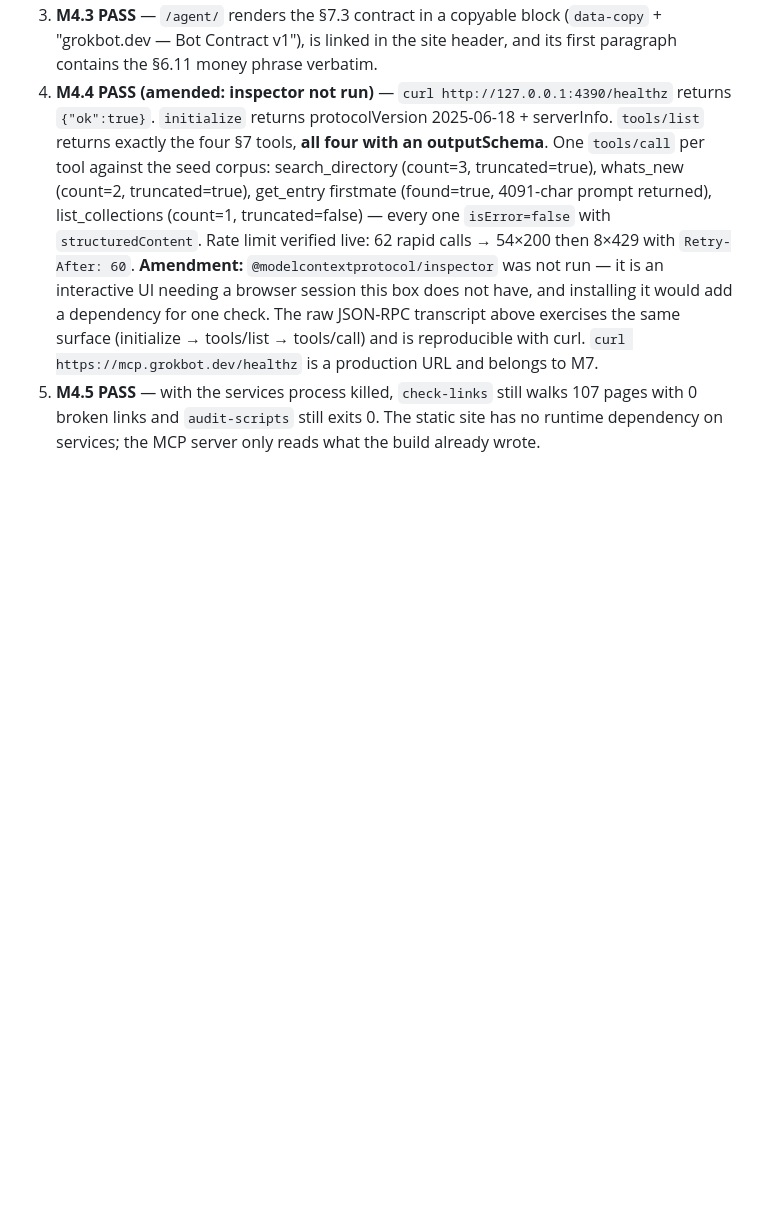
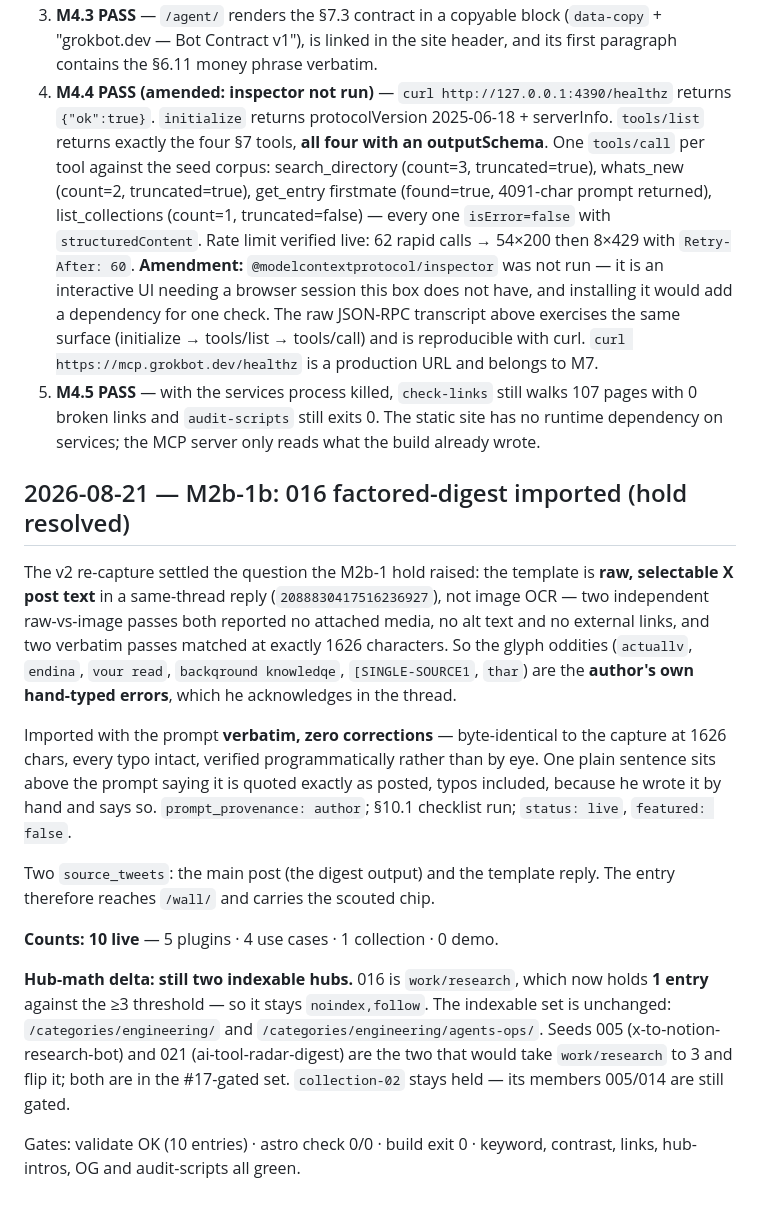
Before and after one commit to JayZeeDesign/GrokBotDev, a Markdown page: BUILD-NOTES.md, the part around the change. Drawn GitHub-style; blank space fills up the shorter version.

```diff
--- a/BUILD-NOTES.md
+++ b/BUILD-NOTES.md
@@ -629,3 +629,33 @@ backfilled — if the log format is missing at cutover, the data for that window
 5. **M4.5 PASS** — with the services process killed, `check-links` still walks 107 pages with
    0 broken links and `audit-scripts` still exits 0. The static site has no runtime
    dependency on services; the MCP server only reads what the build already wrote.
+
+## 2026-08-21 — M2b-1b: 016 factored-digest imported (hold resolved)
+
+The v2 re-capture settled the question the M2b-1 hold raised: the template is **raw,
+selectable X post text** in a same-thread reply (`2088830417516236927`), not image OCR —
+two independent raw-vs-image passes both reported no attached media, no alt text and no
+external links, and two verbatim passes matched at exactly 1626 characters. So the glyph
+oddities (`actuallv`, `endina`, `vour read`, `backqround knowledqe`, `[SINGLE-SOURCE1`,
+`thar`) are the **author's own hand-typed errors**, which he acknowledges in the thread.
+
+Imported with the prompt **verbatim, zero corrections** — byte-identical to the capture at
+1626 chars, every typo intact, verified programmatically rather than by eye. One plain
+sentence sits above the prompt saying it is quoted exactly as posted, typos included,
+because he wrote it by hand and says so. `prompt_provenance: author`; §10.1 checklist run;
+`status: live`, `featured: false`.
+
+Two `source_tweets`: the main post (the digest output) and the template reply. The entry
+therefore reaches `/wall/` and carries the scouted chip.
+
+**Counts: 10 live** — 5 plugins · 4 use cases · 1 collection · 0 demo.
+
+**Hub-math delta: still two indexable hubs.** 016 is `work/research`, which now holds
+**1 entry** against the ≥3 threshold — so it stays `noindex,follow`. The indexable set is
+unchanged: `/categories/engineering/` and `/categories/engineering/agents-ops/`. Seeds 005
+(x-to-notion-research-bot) and 021 (ai-tool-radar-digest) are the two that would take
+`work/research` to 3 and flip it; both are in the #17-gated set. `collection-02` stays held
+— its members 005/014 are still gated.
+
+Gates: validate OK (10 entries) · astro check 0/0 · build exit 0 · keyword, contrast, links,
+hub-intros, OG and audit-scripts all green.
```
Also changed, not shown: content/use-cases/factored-digest.md (added, +71 -0 lines).
